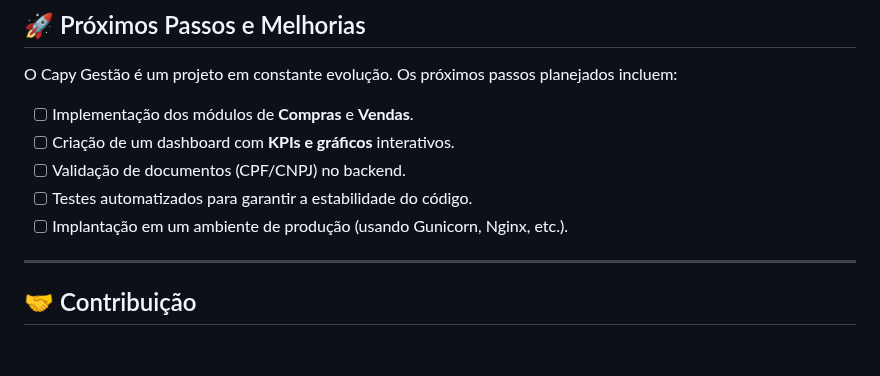
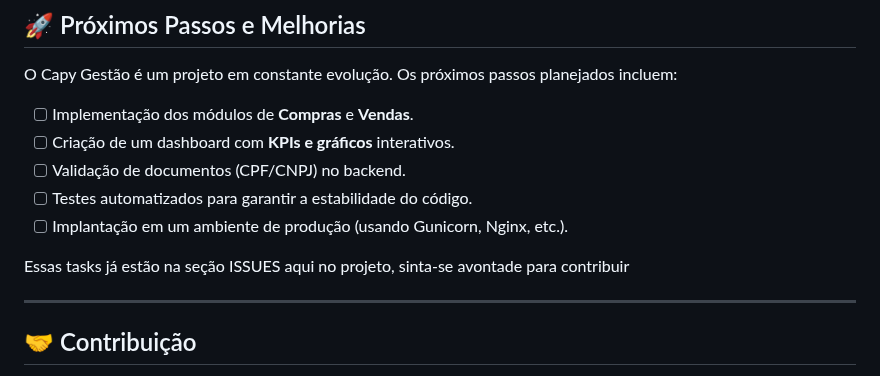
Before and after one commit to marceloc4rdoso/capy, a Markdown page: README.md, the part around the change. Drawn GitHub-style; blank space fills up the shorter version.

```diff
--- a/README.md
+++ b/README.md
@@ -119,6 +119,8 @@ O Capy Gestão é um projeto em constante evolução. Os próximos passos planej
 *   [ ] Testes automatizados para garantir a estabilidade do código.
 *   [ ] Implantação em um ambiente de produção (usando Gunicorn, Nginx, etc.).
 
+Essas tasks já estão na seção ISSUES aqui no projeto, sinta-se avontade para contribuir
+
 ---
 
 ## 🤝 Contribuição
```
